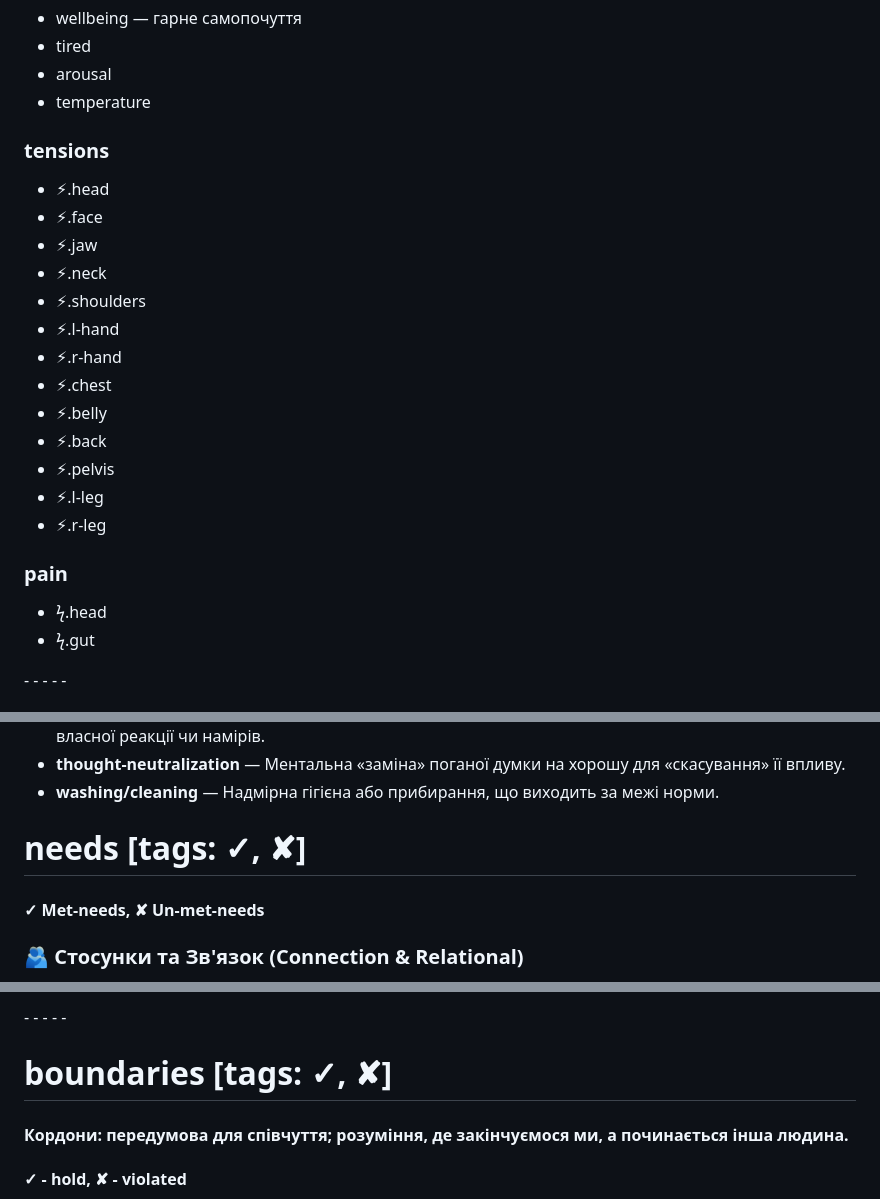
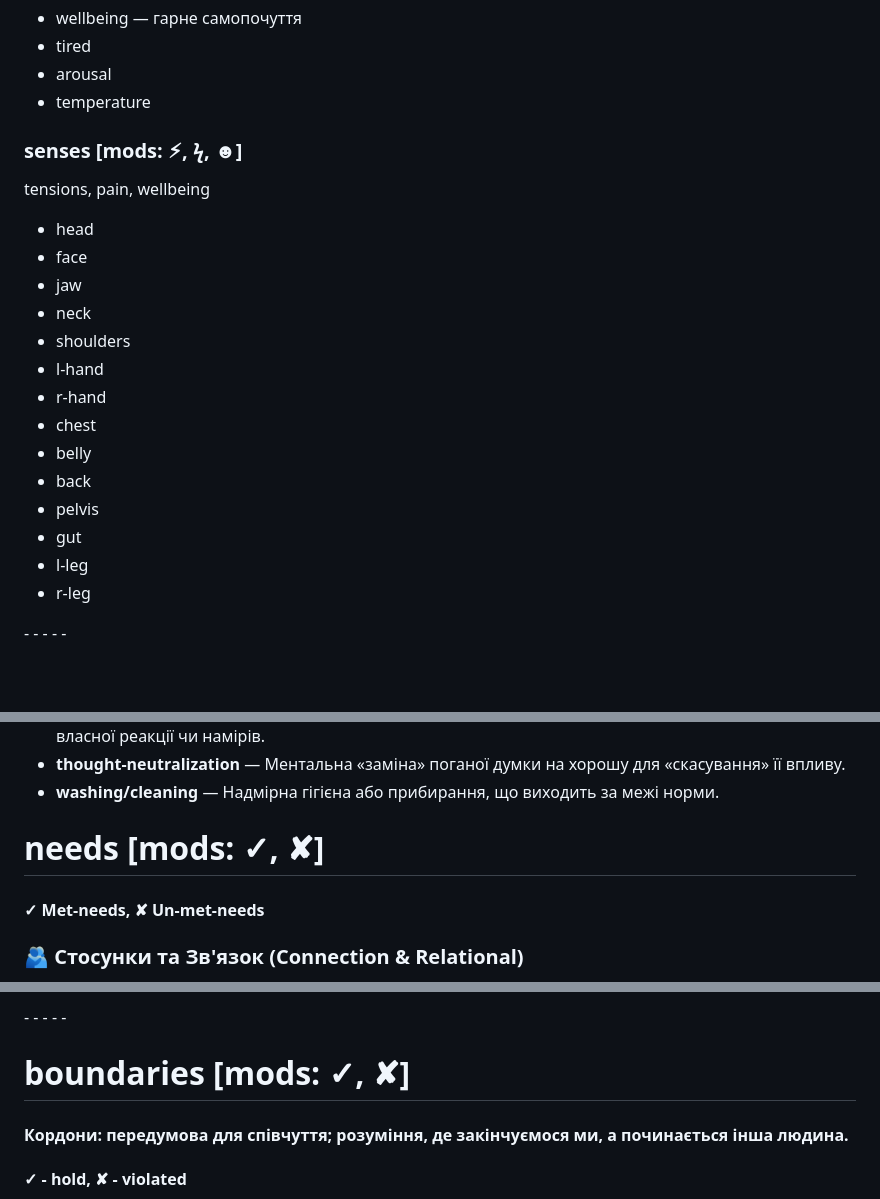
Before and after one commit to sergeykrutko/ultimate-tracker, a Markdown page: database.md, 3 parts joined by grey strips. Rendered like a GitHub page; blank space fills up the shorter version.

```diff
--- a/database.md
+++ b/database.md
@@ -240,26 +240,24 @@ magnet field valence
 - arousal
 - temperature
 
-### tensions
+### senses [mods: ⚡︎, ϟ, ☻]
 
-- ⚡︎.head
-- ⚡︎.face
-- ⚡︎.jaw
-- ⚡︎.neck
-- ⚡︎.shoulders
-- ⚡︎.l-hand
-- ⚡︎.r-hand
-- ⚡︎.chest
-- ⚡︎.belly
-- ⚡︎.back
-- ⚡︎.pelvis
-- ⚡︎.l-leg
-- ⚡︎.r-leg
+tensions, pain, wellbeing
 
-### pain
-
-- ϟ.head
-- ϟ.gut
+- head
+- face
+- jaw
+- neck
+- shoulders
+- l-hand
+- r-hand
+- chest
+- belly
+- back
+- pelvis
+- gut
+- l-leg
+- r-leg
 
 \- - - - -
 
@@ -597,7 +595,7 @@ magnet field valence
 - **thought-neutralization** — Ментальна «заміна» поганої думки на хорошу для «скасування» її впливу.
 - **washing/cleaning** — Надмірна гігієна або прибирання, що виходить за межі норми.
 
-# needs [tags: ✓, ✘]
+# needs [mods: ✓, ✘]
 
 #### ✓ Met-needs, ✘ Un-met-needs
 
@@ -650,7 +648,7 @@ magnet field valence
 
 \- - - - -
 
-# boundaries [tags: ✓, ✘]
+# boundaries [mods: ✓, ✘]
 
 #### Кордони: передумова для співчуття; розуміння, де закінчуємося ми, а починається інша людина.
 
```
